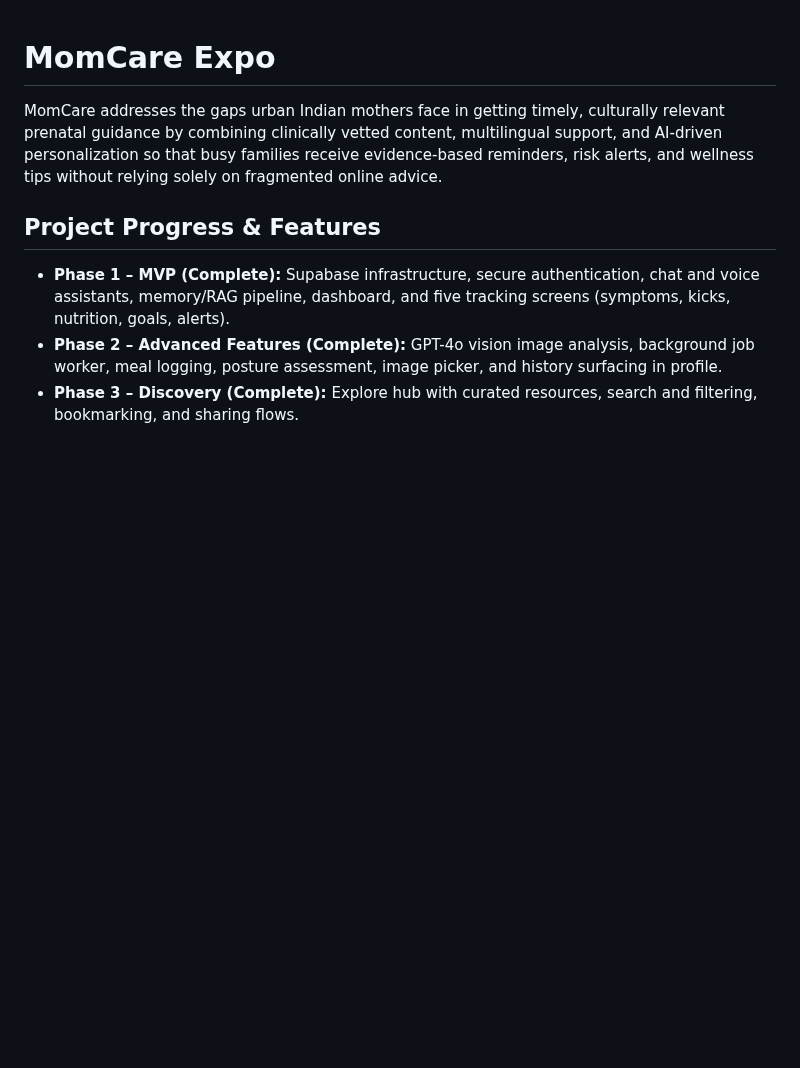
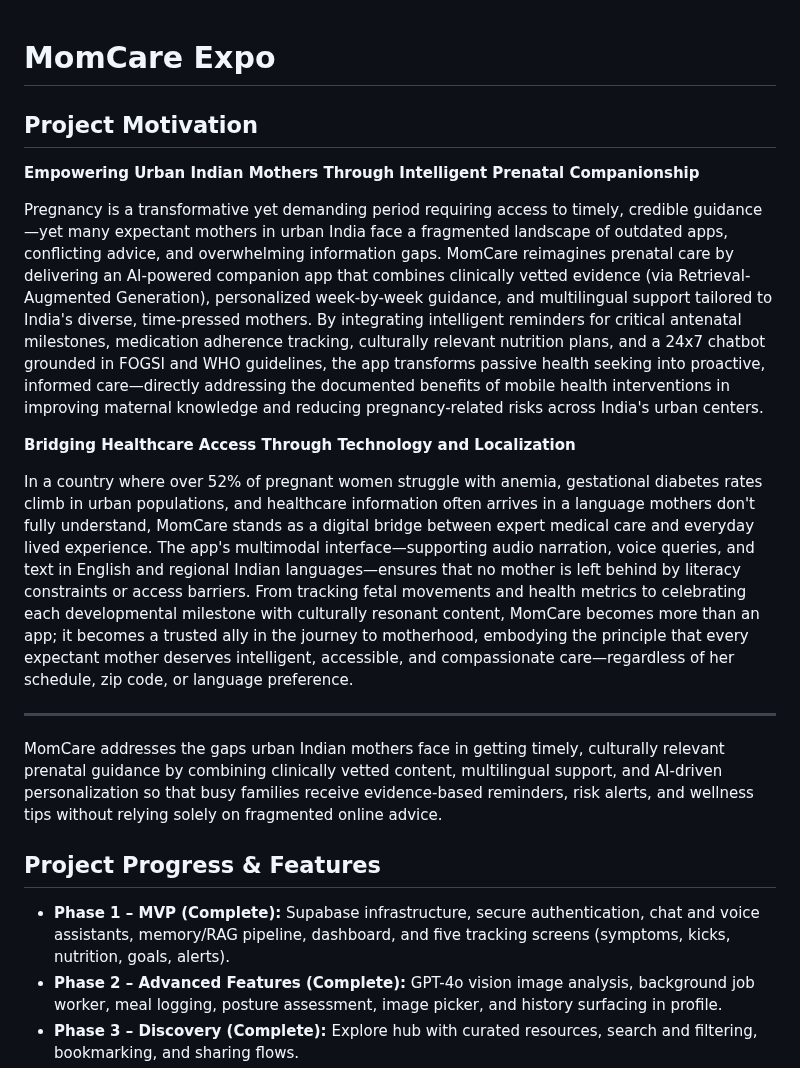
Before and after one commit to akash012-ctrl/MomCare, a Markdown page: README.md, the part around the change. Drawn GitHub-style; blank space fills up the shorter version.

Commit message:
refactor(README): enhance project motivation section for clarity and detail

```diff
--- a/README.md
+++ b/README.md
@@ -1,4 +1,16 @@
 # MomCare Expo
+
+## Project Motivation
+
+**Empowering Urban Indian Mothers Through Intelligent Prenatal Companionship**
+
+Pregnancy is a transformative yet demanding period requiring access to timely, credible guidance—yet many expectant mothers in urban India face a fragmented landscape of outdated apps, conflicting advice, and overwhelming information gaps. MomCare reimagines prenatal care by delivering an AI-powered companion app that combines clinically vetted evidence (via Retrieval-Augmented Generation), personalized week-by-week guidance, and multilingual support tailored to India's diverse, time-pressed mothers. By integrating intelligent reminders for critical antenatal milestones, medication adherence tracking, culturally relevant nutrition plans, and a 24x7 chatbot grounded in FOGSI and WHO guidelines, the app transforms passive health seeking into proactive, informed care—directly addressing the documented benefits of mobile health interventions in improving maternal knowledge and reducing pregnancy-related risks across India's urban centers.
+
+**Bridging Healthcare Access Through Technology and Localization**
+
+In a country where over 52% of pregnant women struggle with anemia, gestational diabetes rates climb in urban populations, and healthcare information often arrives in a language mothers don't fully understand, MomCare stands as a digital bridge between expert medical care and everyday lived experience. The app's multimodal interface—supporting audio narration, voice queries, and text in English and regional Indian languages—ensures that no mother is left behind by literacy constraints or access barriers. From tracking fetal movements and health metrics to celebrating each developmental milestone with culturally resonant content, MomCare becomes more than an app; it becomes a trusted ally in the journey to motherhood, embodying the principle that every expectant mother deserves intelligent, accessible, and compassionate care—regardless of her schedule, zip code, or language preference.
+
+---
 
 MomCare addresses the gaps urban Indian mothers face in getting timely, culturally relevant prenatal guidance by combining clinically vetted content, multilingual support, and AI-driven personalization so that busy families receive evidence-based reminders, risk alerts, and wellness tips without relying solely on fragmented online advice.
 
```
